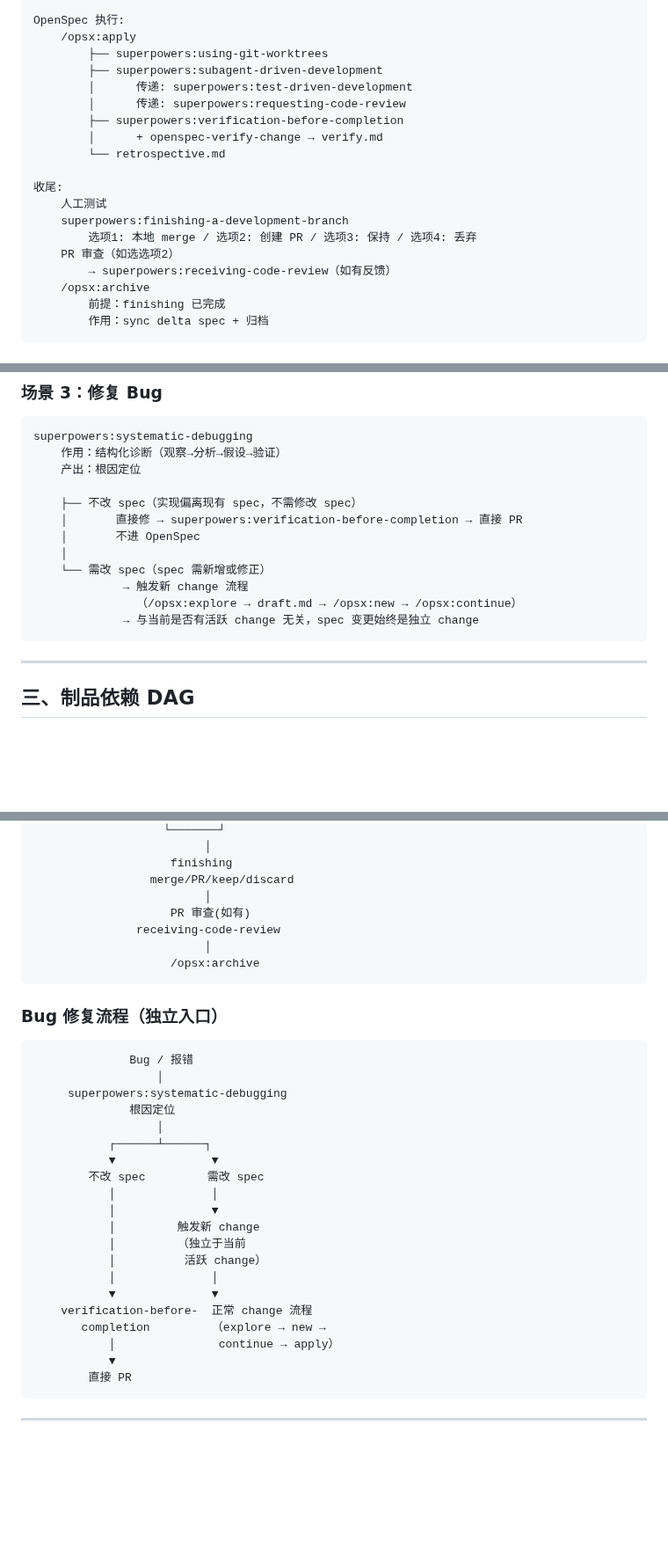
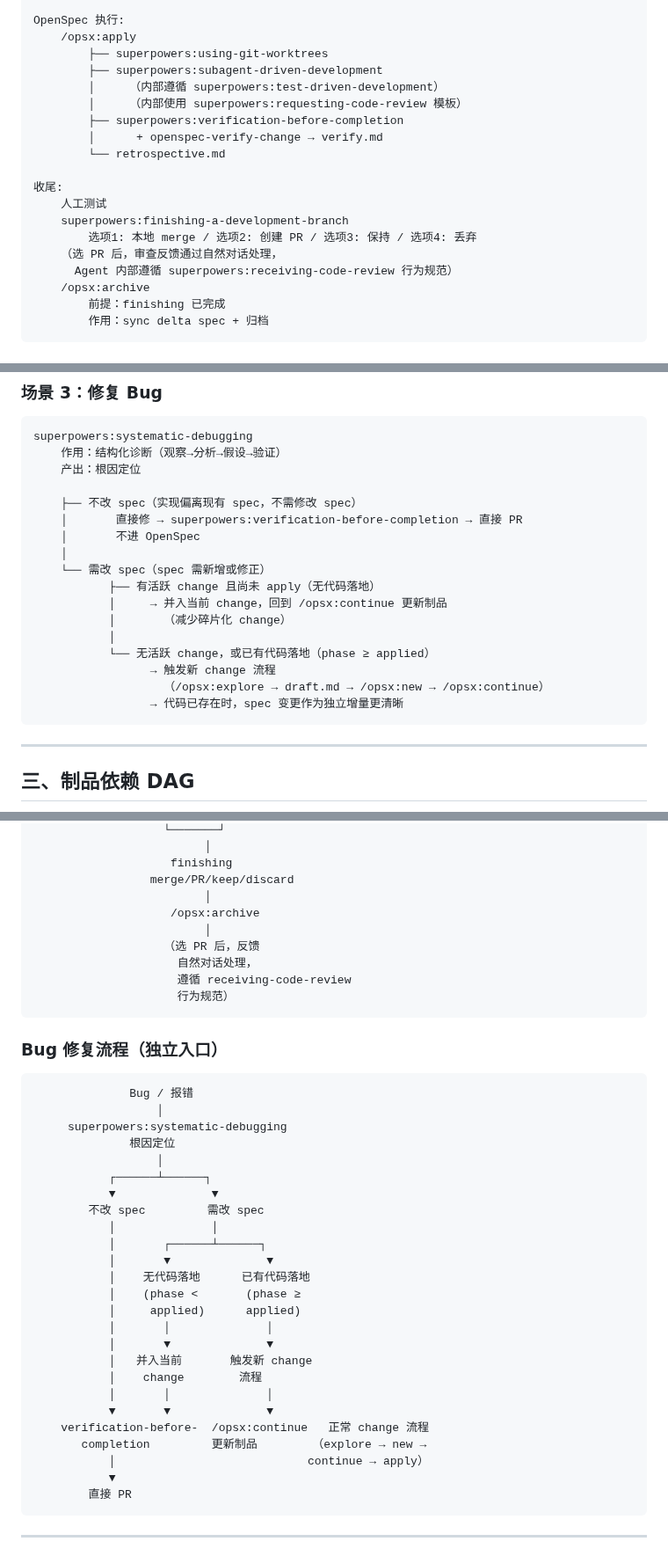
Before and after one commit to Rushing0711/alloy, a Markdown page: hybrid-workflow.md, 3 parts joined by grey strips. Shown at 88% size. GitHub-like rendering; blank space fills up the shorter version.

Commit message:
优化混合工作流设计，去掉"传递"术语，简化收尾阶段
- 执行阶段：TDD、code-review 改为 SDD 内部遵循的描述，非外部传递
- 收尾阶段：receiving-code-review 从管道步骤改为行为规范内嵌
- Bug 修复：增加 apply 分水岭——无代码落地并入当前 change，有代码落地开新 change
- 技能清单：TDD/requesting/receiving 三个技能的触发方式和作用重写
- 流程图：同步更新功能开发流程和 Bug 修复流程

Co-Authored-By: Claude Opus 4.7 <noreply@anthropic.com>

````diff
--- a/hybrid-workflow.md
+++ b/hybrid-workflow.md
@@ -81,8 +82,8 @@ OpenSpec 执行:
     /opsx:apply
         ├── superpowers:using-git-worktrees
         ├── superpowers:subagent-driven-development
-        │      传递: superpowers:test-driven-development
-        │      传递: superpowers:requesting-code-review
+        │     （内部遵循 superpowers:test-driven-development）
+        │     （内部使用 superpowers:requesting-code-review 模板）
         ├── superpowers:verification-before-completion
         │      + openspec-verify-change → verify.md
         └── retrospective.md
@@ -91,8 +92,8 @@ OpenSpec 执行:
     人工测试
     superpowers:finishing-a-development-branch
         选项1: 本地 merge / 选项2: 创建 PR / 选项3: 保持 / 选项4: 丢弃
-    PR 审查（如选选项2）
-        → superpowers:receiving-code-review（如有反馈）
+    （选 PR 后，审查反馈通过自然对话处理，
+      Agent 内部遵循 superpowers:receiving-code-review 行为规范）
     /opsx:archive
         前提：finishing 已完成
         作用：sync delta spec + 归档
@@ -127,9 +128,14 @@ superpowers:systematic-debugging
     │       不进 OpenSpec
     │
     └── 需改 spec（spec 需新增或修正）
-             → 触发新 change 流程
-               （/opsx:explore → draft.md → /opsx:new → /opsx:continue）
-             → 与当前是否有活跃 change 无关，spec 变更始终是独立 change
+           ├── 有活跃 change 且尚未 apply（无代码落地）
+           │     → 并入当前 change，回到 /opsx:continue 更新制品
+           │       （减少碎片化 change）
+           │
+           └── 无活跃 change，或已有代码落地（phase ≥ applied）
+                 → 触发新 change 流程
+                   （/opsx:explore → draft.md → /opsx:new → /opsx:continue）
+                 → 代码已存在时，spec 变更作为独立增量更清晰
 ```
 
 ---
@@ -281,10 +287,12 @@ OpenSpec 执行阶段:
                     finishing
                  merge/PR/keep/discard
                          │
-                    PR 审查(如有)
-               receiving-code-review
+                    /opsx:archive
                          │
-                    /opsx:archive
+                   （选 PR 后，反馈
+                     自然对话处理，
+                     遵循 receiving-code-review
+                     行为规范）
 ```
 
 ### Bug 修复流程（独立入口）
@@ -299,15 +307,20 @@ OpenSpec 执行阶段:
            ▼              ▼
         不改 spec         需改 spec
            │              │
-           │              ▼
-           │         触发新 change
-           │         （独立于当前
-           │          活跃 change）
-           │              │
-           ▼              ▼
-    verification-before-  正常 change 流程
-       completion         （explore → new →
-           │               continue → apply）
+           │       ┌──────┴──────┐
+           │       ▼              ▼
+           │    无代码落地      已有代码落地
+           │    (phase <       (phase ≥
+           │     applied)      applied)
+           │       │              │
+           │       ▼              ▼
+           │   并入当前       触发新 change
+           │    change        流程
+           │       │              │
+           ▼       ▼              ▼
+    verification-before-  /opsx:continue   正常 change 流程
+       completion         更新制品        （explore → new →
+           │                            continue → apply）
            ▼
         直接 PR
 ```
````
Also changed, not shown: other parts of hybrid-workflow.md (+10 -9 lines).
